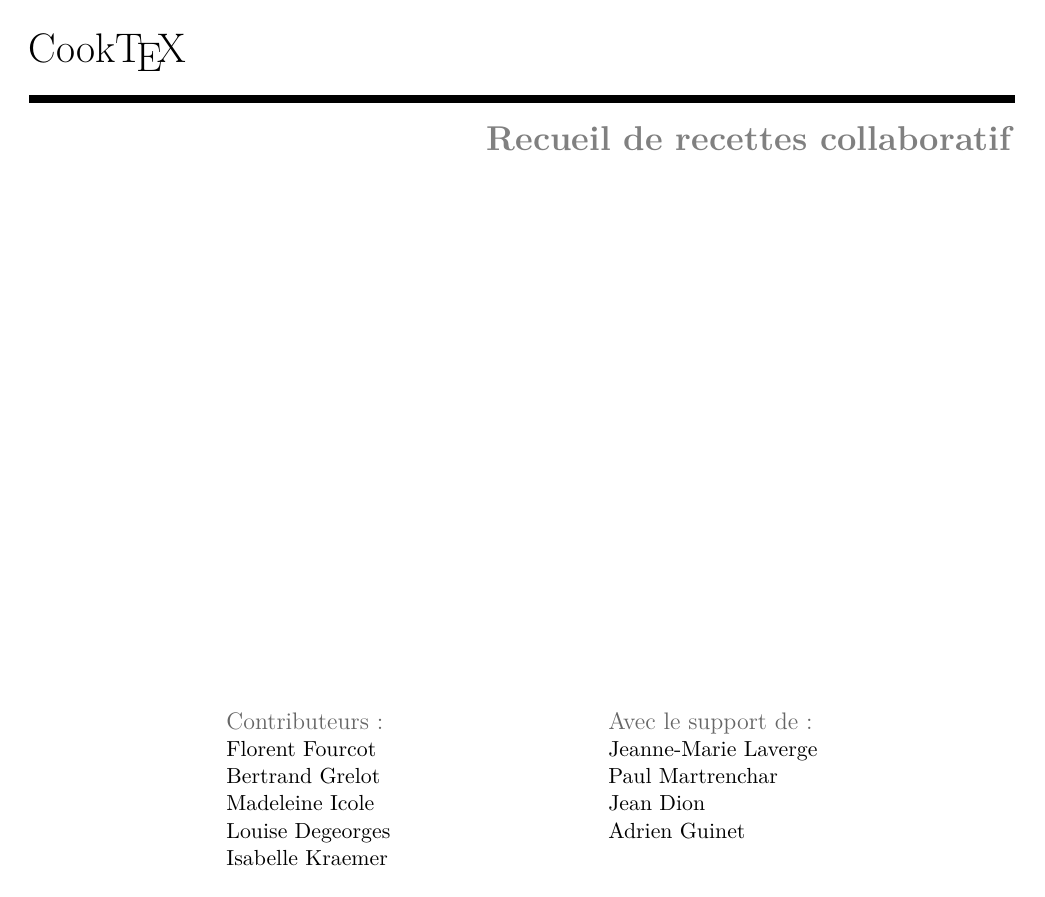
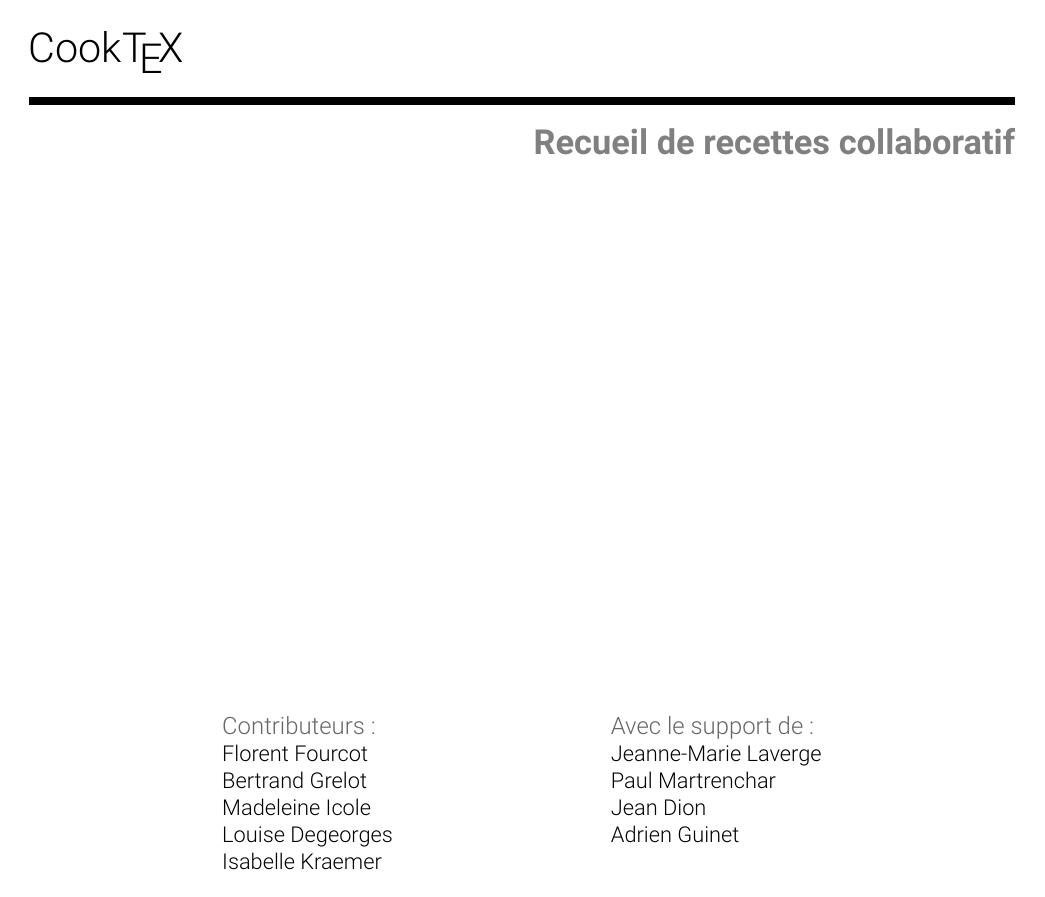
Before and after one commit to bgrelot/cooktex, a LaTeX document (livredecuisine.tex): page 1 of 47 before the commit and page 1 of 49 after it. Compiled offline with pdfLaTeX.

Commit message:
Some improvements in the master file, including page layout and fonts.

```diff
--- a/livredecuisine.tex
+++ b/livredecuisine.tex
@@ -1,22 +1,36 @@
 %%%%%%%%%%%%%%%%%%%%%%%%%%%%%%%%%%%%%%%%%%%%%%%%%%%%%%%%%%%%%%%%%%%%%%%%%%%%%%%
 %% Si vous voulez plus petit passez en 11pt voire encore plus petit en 10pt
-\documentclass[11pt,titlepage]{report}
+
+% Document class
+\documentclass[11pt,titlepage,twoside]{report}
+
+% Dimensions
 \setlength{\textwidth}{175mm}
 %\pagestyle{plain} \setlength{\unitlength}{0.7cm}
+
+% Language & encoding
 \usepackage[francais]{babel}
 \usepackage[utf8x]{inputenc}
 \usepackage{textcomp}
 \usepackage[cyr]{aeguill}
+
+% Beautification
 \usepackage{fancyhdr}
 \usepackage[pdftex]{graphicx}
 \usepackage{makeidx}
 \DeclareGraphicsExtensions{.jpg,.pdf}
 \usepackage[pdftex,colorlinks=true,linkcolor=blue,citecolor=blue,urlcolor=blue]{hyperref}
+
+% Margins
 \usepackage{anysize}
 \marginsize{22mm}{14mm}{12mm}{25mm}
+
+% Additional packages
 \usepackage{natbib}
 \usepackage{eurosym}
 \usepackage{wasysym} % Pour des smilies
+
+% Customization
 \newcommand{\figref}[1]{figure~\ref{#1}}
 \newcommand{\Ref}[1]{(\ref{#1})}
 \newcommand{\empha}[1]{\textit{\textbf{#1}}}
@@ -29,11 +43,18 @@
 \newcommand{\cuisson}{\sidedish}
 \newcommand{\recette}[1]{\begin{recipe}{#1}   \addcontentsline{toc}{section}{#1}}
 \newcommand{\chapitre}[1]{\chapter*{#1} \addcontentsline{toc}{chapter}{#1} \chaptermark{#1}}
+
+% The cooktex package
 \usepackage{cooktex} % Pour cuisiner !
-\usepackage{helvetica}
+
+% Fonts
+
+\usepackage[sfdefault,light]{roboto}
+%\usepackage{helvetica}
 % Avec le paquet lmodern qui va bien
 % Et probablement cm-super, mais tout le monde l'a forcément déjà installé...
-\usepackage{lmodern} %c'est plus beau !
+%\usepackage{lmodern} %c'est plus beau !
+
 \makeindex
 
 % Début du document
```
Also changed, not shown: livredecuisine.tex (6 more changed lines).
